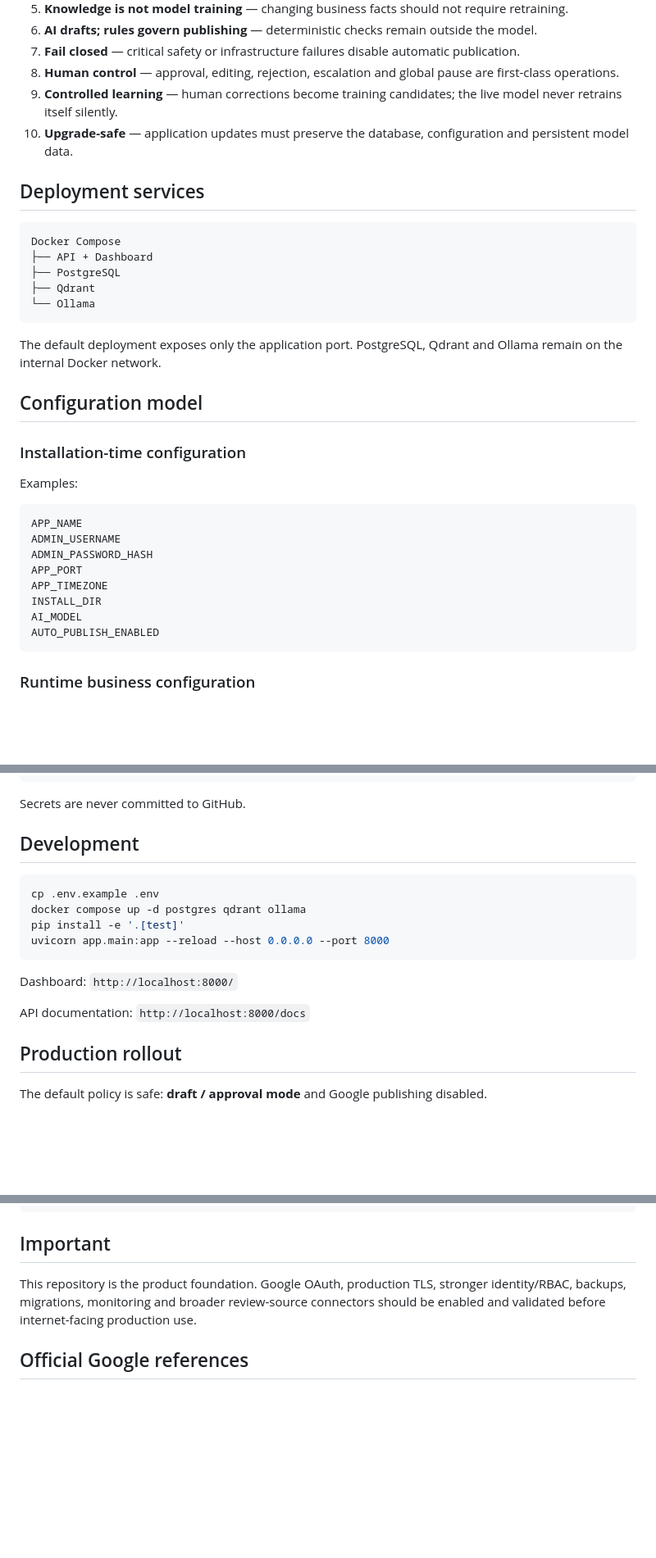
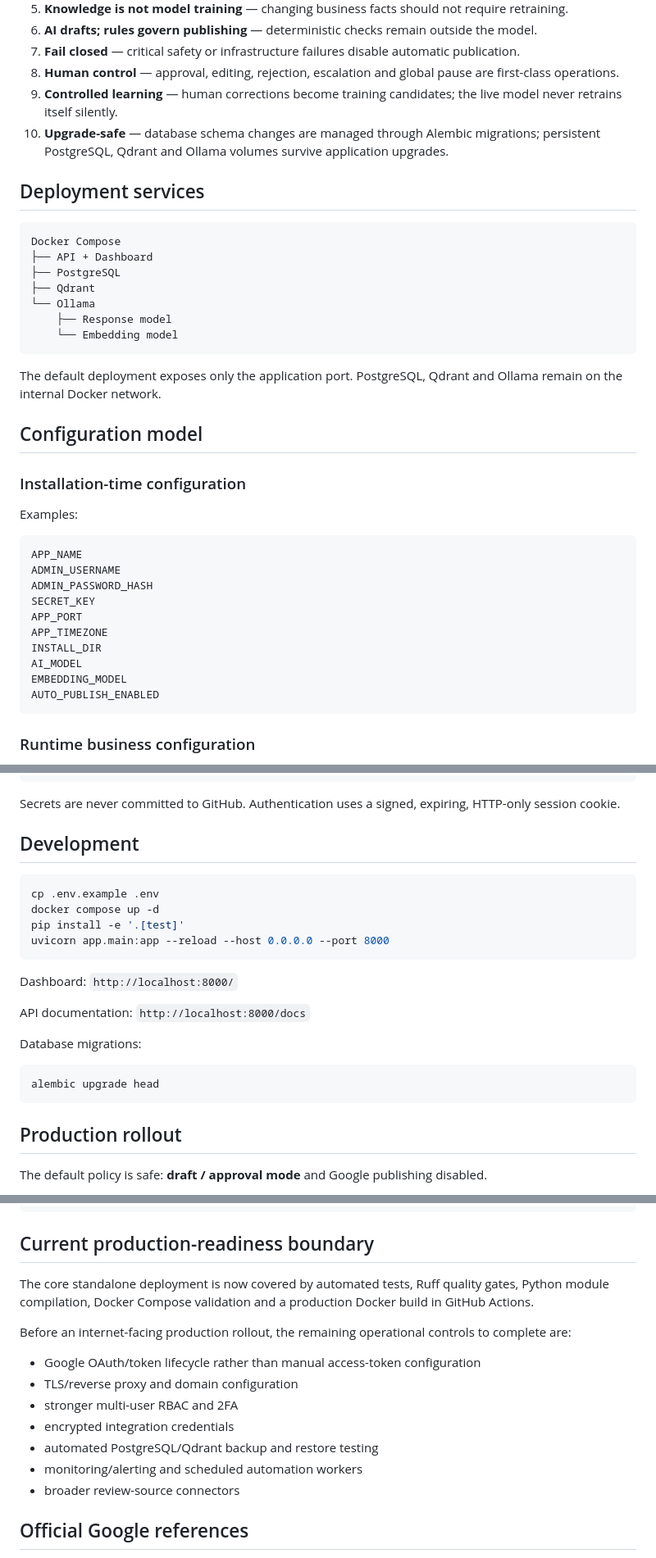
Before and after one commit to binesheb/google-review-autoreply, a Markdown page: README.md, 3 parts joined by grey strips. Shown at 82% size. Drawn GitHub-style; blank space fills up the shorter version.

Commit message:
Update product documentation for the standalone deployment architecture

````diff
--- a/README.md
+++ b/README.md
@@ -60,7 +62,7 @@ Audit + Learning Dataset + Analytics
 7. **Fail closed** — critical safety or infrastructure failures disable automatic publication.
 8. **Human control** — approval, editing, rejection, escalation and global pause are first-class operations.
 9. **Controlled learning** — human corrections become training candidates; the live model never retrains itself silently.
-10. **Upgrade-safe** — application updates must preserve the database, configuration and persistent model data.
+10. **Upgrade-safe** — database schema changes are managed through Alembic migrations; persistent PostgreSQL, Qdrant and Ollama volumes survive application upgrades.
 
 ## Deployment services
 
@@ -70,6 +72,8 @@ Docker Compose
 ├── PostgreSQL
 ├── Qdrant
 └── Ollama
+    ├── Response model
+    └── Embedding model
 ```
 
 The default deployment exposes only the application port. PostgreSQL, Qdrant and Ollama remain on the internal Docker network.
@@ -84,10 +88,12 @@ Examples:
 APP_NAME
 ADMIN_USERNAME
 ADMIN_PASSWORD_HASH
+SECRET_KEY
 APP_PORT
 APP_TIMEZONE
 INSTALL_DIR
 AI_MODEL
+EMBEDDING_MODEL
 AUTO_PUBLISH_ENABLED
 ```
 
@@ -108,13 +114,13 @@ Notifications
 Integrations
 ```
 
-Secrets are never committed to GitHub.
+Secrets are never committed to GitHub. Authentication uses a signed, expiring, HTTP-only session cookie.
 
 ## Development
 
 ```bash
 cp .env.example .env
-docker compose up -d postgres qdrant ollama
+docker compose up -d
 pip install -e '.[test]'
 uvicorn app.main:app --reload --host 0.0.0.0 --port 8000
 ```
@@ -122,6 +128,12 @@ uvicorn app.main:app --reload --host 0.0.0.0 --port 8000
 Dashboard: `http://localhost:8000/`
 
 API documentation: `http://localhost:8000/docs`
+
+Database migrations:
+
+```bash
+alembic upgrade head
+```
 
 ## Production rollout
 
@@ -149,9 +161,19 @@ Limited auto-publish
 Expanded automation
 ```
 
-## Important
+## Current production-readiness boundary
 
-This repository is the product foundation. Google OAuth, production TLS, stronger identity/RBAC, backups, migrations, monitoring and broader review-source connectors should be enabled and validated before internet-facing production use.
+The core standalone deployment is now covered by automated tests, Ruff quality gates, Python module compilation, Docker Compose validation and a production Docker build in GitHub Actions.
+
+Before an internet-facing production rollout, the remaining operational controls to complete are:
+
+- Google OAuth/token lifecycle rather than manual access-token configuration
+- TLS/reverse proxy and domain configuration
+- stronger multi-user RBAC and 2FA
+- encrypted integration credentials
+- automated PostgreSQL/Qdrant backup and restore testing
+- monitoring/alerting and scheduled automation workers
+- broader review-source connectors
 
 ## Official Google references
 
````
Also changed, not shown: other parts of README.md (+2 -0 lines).
